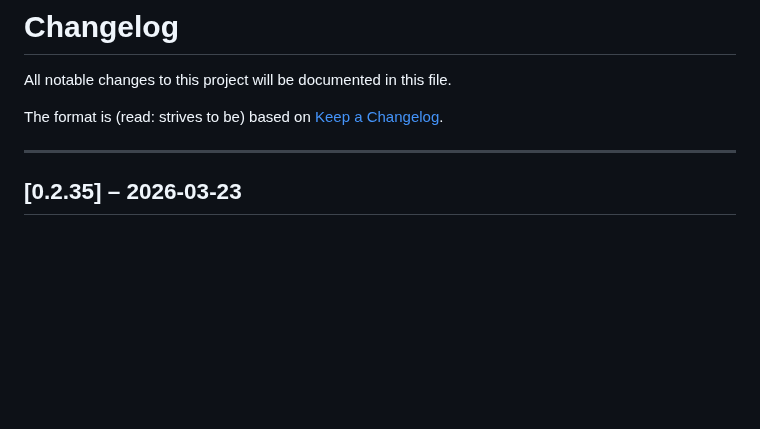
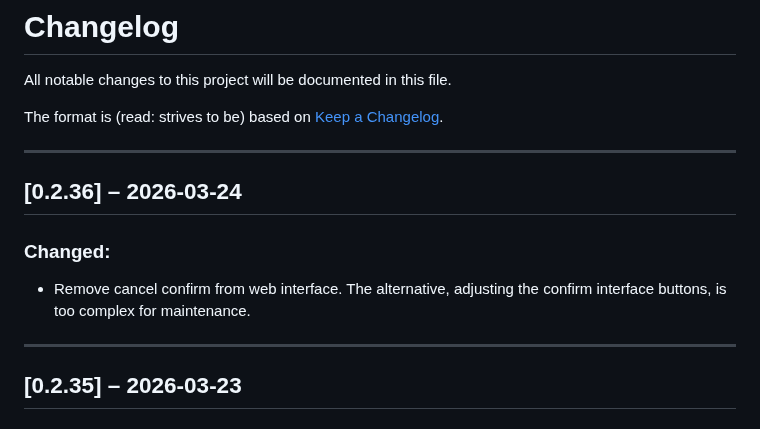
Before and after one commit to City-of-Memphis-Wastewater/dworshak-prompt, a Markdown page: docs/CHANGELOG.md, the part around the change. Drawn GitHub-style; blank space fills up the shorter version.

Commit message:
remove cancel confirmation, and write changelog

```diff
--- a/docs/CHANGELOG.md
+++ b/docs/CHANGELOG.md
@@ -3,6 +3,12 @@
 All notable changes to this project will be documented in this file.
 
 The format is (read: strives to be) based on [Keep a Changelog](https://keepachangelog.com/en/1.1.0/).
+
+---
+
+## [0.2.36] – 2026-03-24
+### Changed:
+- Remove cancel confirm from web interface. The alternative, adjusting the confirm interface buttons, is too complex for maintenance.
 
 ---
 
```
